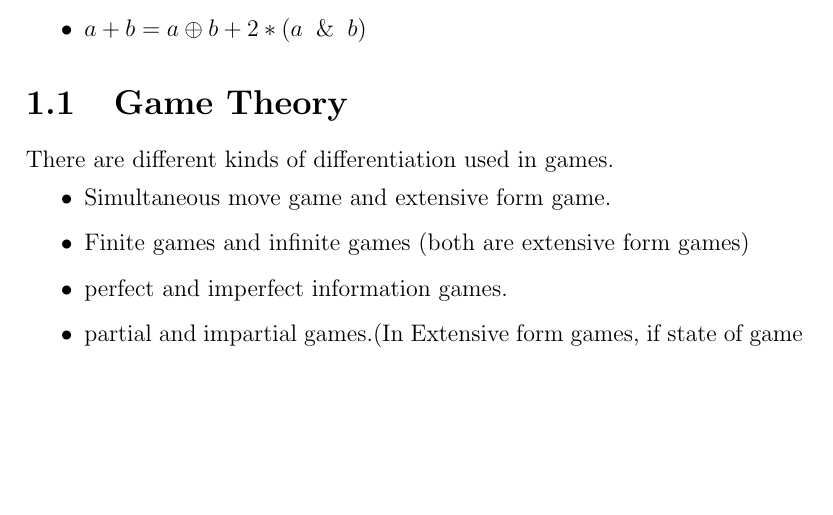
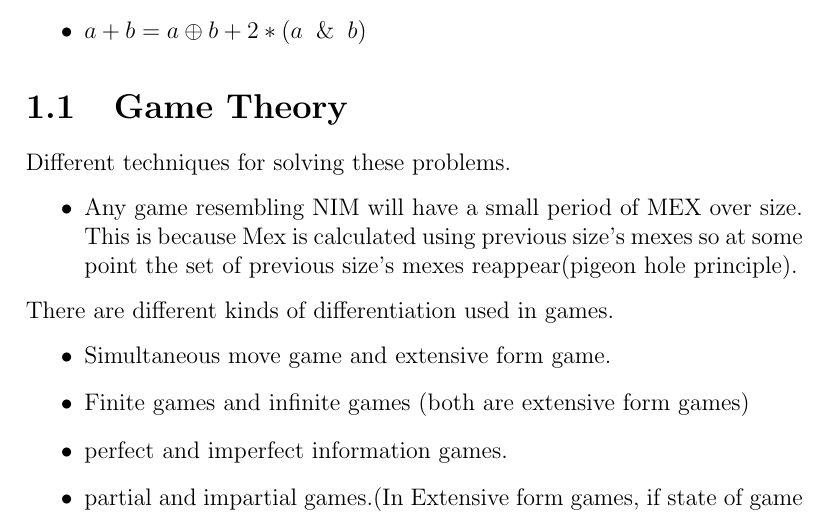
Before and after one commit to gear4th/Algorithms-Notes, a LaTeX document (XOR/XOR.tex): part of page 2 of 3 before the commit and part of page 2 of 4 after it, cut so that both start at the same text, the shorter picture padded with empty space. Compiled offline with pdfLaTeX.

Commit message:
periodicity of mexes

```diff
--- a/XOR/XOR.tex
+++ b/XOR/XOR.tex
@@ -26,6 +26,11 @@ Some tricks in solving XOR problems
 \end{itemize}
 
 \section{Game Theory}
+Different techniques for solving these problems.
+\begin{itemize}
+	\item Any game resembling NIM will have a small period of MEX over size. This is because Mex is calculated using previous size's mexes so at some point the set of previous size's mexes reappear(pigeon hole principle).
+\end{itemize}
+
 There are different kinds of differentiation used in games.
 \begin{itemize}
 	\item Simultaneous move game and extensive form game.
```
Also changed, not shown: Notes.pdf.
